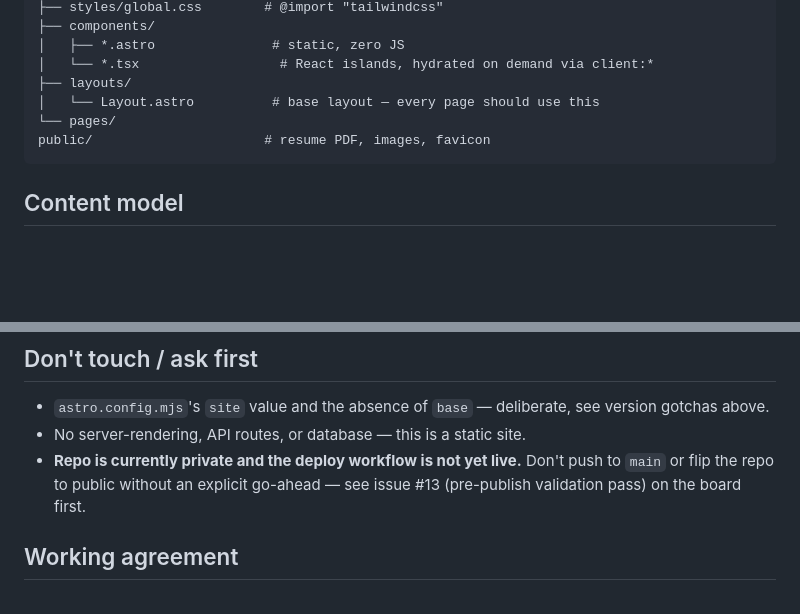
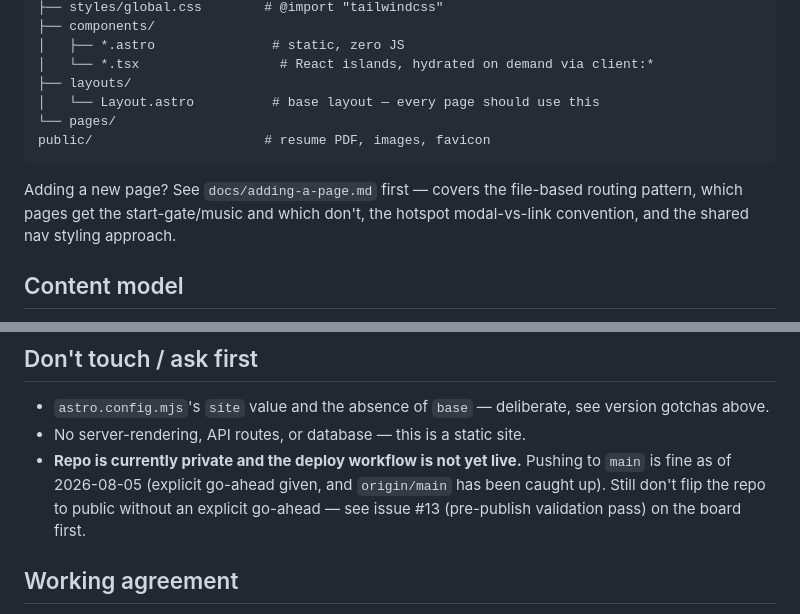
Before and after one commit to Milan06/Milan06.github.io, a Markdown page: AGENTS.md, 2 parts joined by grey strips. Rendered like a GitHub page; blank space fills up the shorter version.

````diff
--- a/AGENTS.md
+++ b/AGENTS.md
@@ -54,6 +54,11 @@ src/
 public/                      # resume PDF, images, favicon
 ```
 
+Adding a new page? See `docs/adding-a-page.md` first — covers the
+file-based routing pattern, which pages get the start-gate/music and which
+don't, the hotspot modal-vs-link convention, and the shared nav styling
+approach.
+
 ## Content model
 
 - Two content collections planned: `blog` and `projects`.
@@ -74,8 +79,10 @@ public/                      # resume PDF, images, favicon
   see version gotchas above.
 - No server-rendering, API routes, or database — this is a static site.
 - **Repo is currently private and the deploy workflow is not yet live.**
-  Don't push to `main` or flip the repo to public without an explicit
-  go-ahead — see issue #13 (pre-publish validation pass) on the board first.
+  Pushing to `main` is fine as of 2026-08-05 (explicit go-ahead given, and
+  `origin/main` has been caught up). Still don't flip the repo to public
+  without an explicit go-ahead — see issue #13 (pre-publish validation
+  pass) on the board first.
 
 ## Working agreement
 
````
Also changed, not shown: docs/adding-a-page.md (added, +95 -0 lines).
